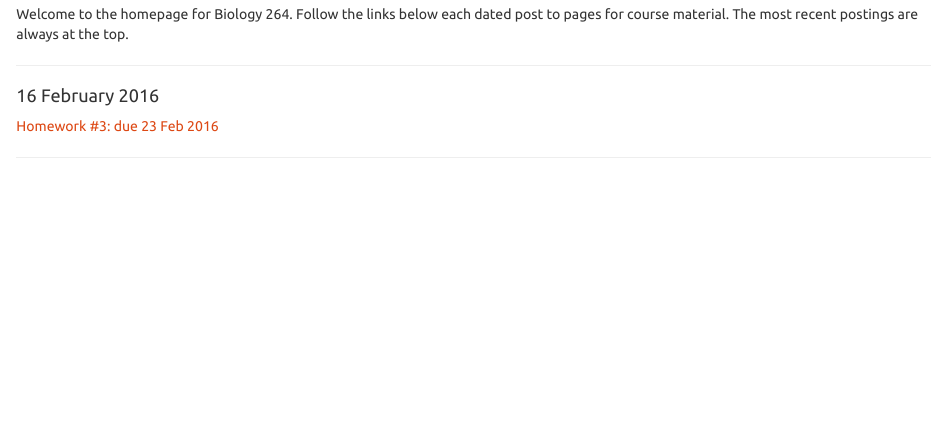
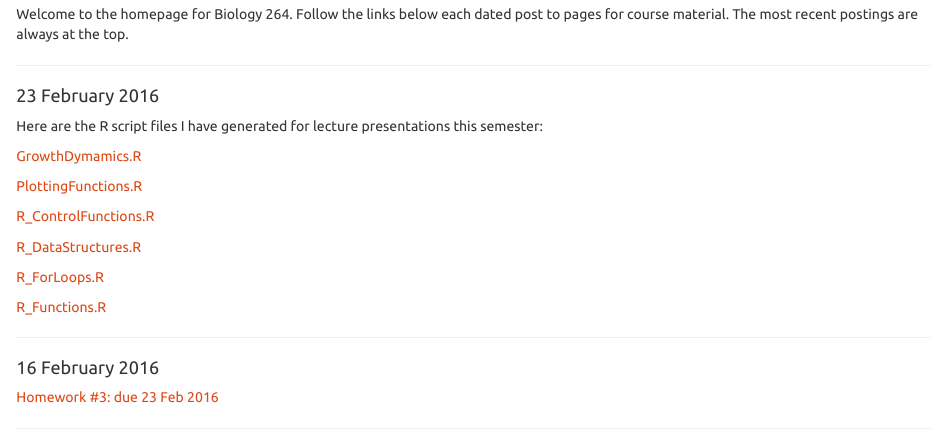
Before and after one commit to GotelliLab/Bio264, an R Markdown document (index.Rmd): the page in a window 1100 px wide, from 150 px down. The pictures show the output file index.html that the author committed with the source, opened offline.

Commit message:
Posted current R scripts for class

```diff
--- a/index.Rmd
+++ b/index.Rmd
@@ -12,6 +12,23 @@ output:
 ### Nicholas J. Gotelli
 
 Welcome to the homepage for Biology 264. Follow the links below each dated post to pages for course material. The most recent postings are always at the top.
+
+****
+#### 23 February 2016
+Here are the R script files I have generated for lecture presentations this semester:
+
+[GrowthDymamics.R](LecturePresentations/GrowthDynamics.R)
+
+[PlottingFunctions.R](LecturePresentations/PlottingFunctions.R)
+
+[R_ControlFunctions.R](LecturePresentations/R_ControlFunctions.R)
+
+[R_DataStructures.R](LecturePresentations/R_DataStructures.R)
+
+[R_ForLoops.R](LecturePresentations/R_ForLoops.R)
+
+[R_Functions.R](LecturePresentations/R_Functions.R)
+
 
 ****
 #### 16 February 2016
```
Also changed, not shown: index.html.
